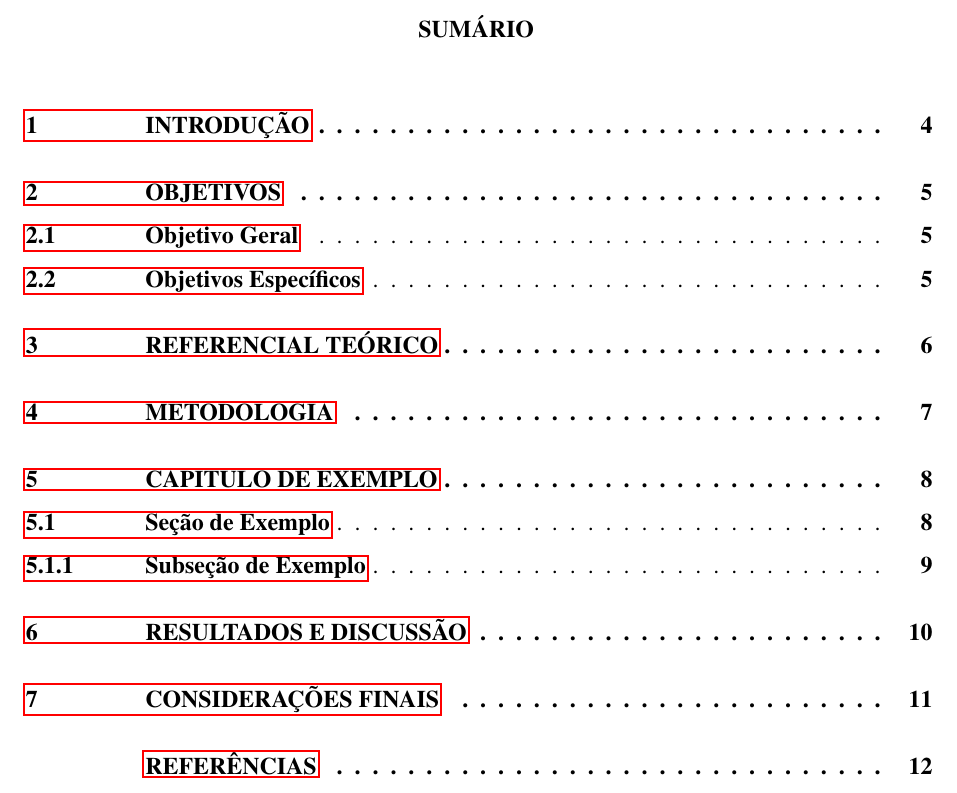
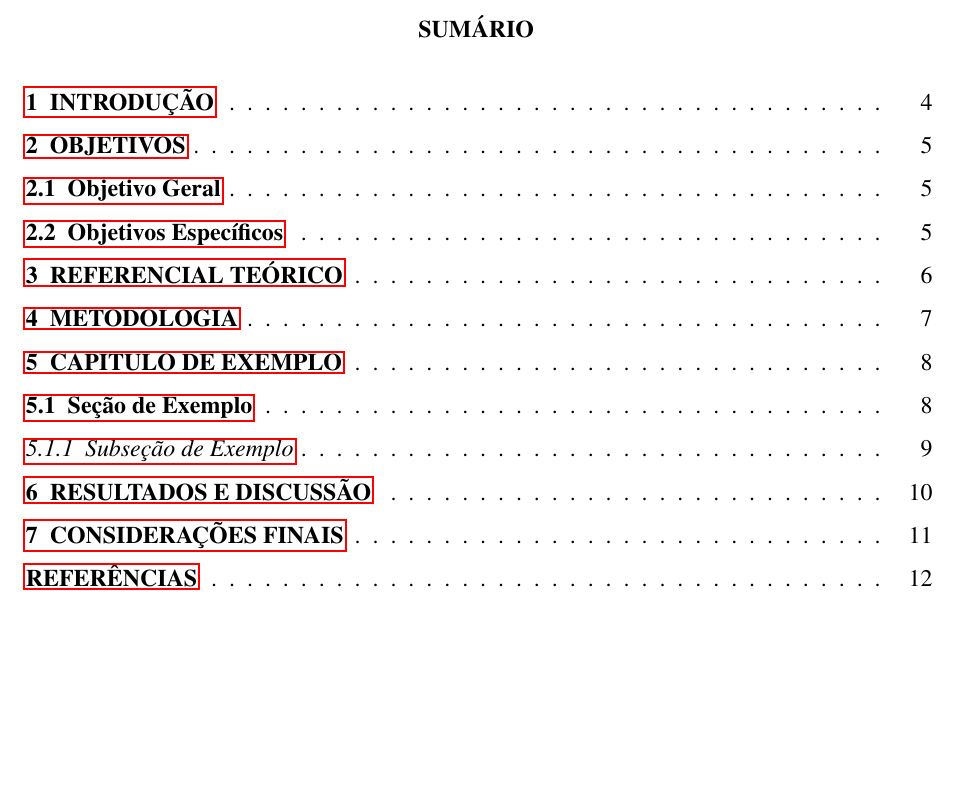
Before and after one commit to mariovalney/pifametrotex2, a LaTeX thesis (documento.tex, which reads lib/main.tex, lib/pifametrotex2.sty): part of page 4 of 13, cut so that both start at the same text, the shorter picture padded with empty space. Compiled offline with pdfLaTeX.

Commit message:
[Feat] Melhorias no sumário, seção 1.1.1.1.1 e formatação geral

```diff
--- a/lib/main.tex
+++ b/lib/main.tex
@@ -56,7 +56,7 @@
 
 % Importações de pacotes - Citações
 \usepackage[brazilian,hyperpageref]{backref}                                                                                % Paginas com as citações
-\usepackage[alf,abnt-emphasize=bf,bibjustif,recuo=0cm,abnt-etal-cite=3,abnt-etal-list=3,abnt-etal-text=it]{abntex2cite}     % Citações padrão ABNT
+\usepackage[alf,abnt-emphasize=bf,bibjustif,recuo=0cm,abnt-etal-cite=1,abnt-etal-list=3,abnt-etal-text=it]{abntex2cite}     % Citações padrão ABNT
 
 % Importações de pacotes - Misc
 \usepackage{amsfonts, amssymb, amsmath}             % Fonte e símbolos matemáticos
@@ -70,6 +70,7 @@
 % \usepackage[nogroupskip,nonumberlist,acronym]{glossaries}   % Permite fazer o glossario
 \usepackage{caption}                                % Altera o comportamento da tag caption
 \usepackage{xcolor}                                 % Cores
+\usepackage{xspace}                                 % Espaços
 \usepackage[printwatermark]{xwatermark}             % Marca d'água de rascunho
 
 % Importações de pacotes - Fametro
--- a/lib/pifametrotex2.sty
+++ b/lib/pifametrotex2.sty
@@ -82,11 +82,30 @@
 \renewcommand{\ABNTEXsubsubsectionfont}{\normalfont}
 \renewcommand{\ABNTEXsubsubsectionfontsize}{\normalsize}
 
+% Estilo da subsection 1.1.1.1.1
+\renewcommand{\ABNTEXsubsubsubsectionfont}{\normalfont}
+\renewcommand{\ABNTEXsubsubsubsectionfontsize}{\normalsize}
+
+\setsubsubsubsecheadstyle{
+    \setlength{\parindent}{0cm}
+    \normalfont\ABNTEXsubsubsubsectionfontsize\underline
+}
+
 % Os items da lista de figura agora sao negritos
 \renewcommand{\cftfigurefont}{\bfseries}
 
 % Os items da lista de tabela e quadro agora sao negritos
 \renewcommand{\cfttablefont}{\bfseries}
+
+% Números das páginas
+\makepagestyle{abntheadings}
+\makeevenhead{abntheadings}{\ABNTEXfontereduzida\thepage}{}{\ABNTEXfontereduzida\textit}
+\makeoddhead{abntheadings}{}{}{\ABNTEXfontereduzida\thepage}
+%\makeheadrule{abntheadings}{}{}
+
+% Cabecalho do inicio do capitulo
+\makepagestyle{abntchapfirst}
+\makeoddhead{abntchapfirst}{}{}{\ABNTEXfontereduzida\thepage}
 
 %%%%%%%%%%%%%%%%%%%%%%%%%%%%%%%%%%%%%%%%%
 %%              Comandos               %%
@@ -188,11 +207,47 @@
 
 %%%%%%%%%%%%%%% SUMÁRIO
 
+\renewcommand{\contentsname}{}
+
 \newcommand{\imprimirsumario}{ %
     \pdfbookmark[0]{Sumário}{toc}
     \tableofcontents*
     \cleardoublepage
 }
+
+% Modifica o espaçamento no sumário
+\setlength{\cftbeforeparagraphskip}{0pt}
+\setlength{\cftbeforesubsectionskip}{0pt}
+\setlength{\cftbeforesectionskip}{0pt}
+\setlength{\cftbeforesubsubsectionskip}{0pt}
+\setlength{\cftbeforechapterskip}{0pt}
+
+\renewcommand\cftchapterfont{\ABNTEXchapterfont}
+\renewcommand\cftsectionfont{\ABNTEXsectionfont}
+\renewcommand\cftsubsectionfont{\ABNTEXsubsectionfont}
+\renewcommand\cftsubsubsectionfont{\ABNTEXsubsubsectionfont}
+\renewcommand*{\cftparagraphfont}{\normalsize\normalfont\underline}
+
+% Formatação
+\renewcommand\cftchapterpagefont{\normalfont}
+\renewcommand\cftchapterpagefont{\normalfont}
+\renewcommand\cftsectionpagefont{\normalfont}
+\renewcommand\cftsubsectionpagefont{\normalfont}
+\renewcommand\cftsubsubsectionpagefont{\normalfont}
+\renewcommand\cftparagraphpagefont{\normalfont}
+
+\renewcommand\numberlinebox[2]{#2\enspace}
+\renewcommand\booknumberlinebox[2]{#2\enspace}
+\renewcommand\partnumberlinebox[2]{#2\enspace}
+\renewcommand\chapternumberlinebox[2]{#2\enspace}
+
+\setlength{\cftlastnumwidth}{0em}
+
+\renewcommand{\cftchapterleader}{\normalfont\cftdotfill{\cftdotsep}}
+\renewcommand{\cftsectionleader}{\normalfont\cftdotfill{\cftdotsep}}
+\renewcommand{\cftsubsectionleader}{\normalfont\cftdotfill{\cftdotsep}}
+\renewcommand{\cftsubsubsectionleader}{\normalfont\cftdotfill{\cftdotsep}}
+\renewcommand{\cftparagraphleader}{\normalfont\cftdotfill{\cftdotsep}}
 
 %%%%%%%%%%%%%%% REFERÊNCIAS
 
@@ -245,5 +300,21 @@
 
 % Comando para marca d'água
 \newcommand{\printWatermark}{
-    \newwatermark[allpages,color=red!5,angle=45,scale=2]{RASCUNHO RASCUNHO RASCUNHO RASCUNHO RASCUNHO RASCUNHO RASCUNHO RASCUNHO RASCUNHO RASCUNHO RASCUNHO RASCUNHO RASCUNHO RASCUNHO RASCUNHO RASCUNHO RASCUNHO RASCUNHO RASCUNHO RASCUNHO RASCUNHOs}
+    \newwatermark[allpages,color=red!5,angle=45,scale=2]{RASCUNHO RASCUNHO RASCUNHO RASCUNHO RASCUNHO RASCUNHO RASCUNHO RASCUNHO RASCUNHO RASCUNHO RASCUNHO RASCUNHO RASCUNHO RASCUNHO RASCUNHO RASCUNHO RASCUNHO RASCUNHO RASCUNHO RASCUNHO RASCUNHO}
 }
+
+% Comando para formatar listas como HTML
+\newcommand{\lista}[1]{
+    \begin{alineas}
+        #1
+    \end{alineas}
+}
+
+% Comando para citar sites
+\newcommand{\citeurl}[1]{
+    (\citeauthor{#1}, \citeyear{#1}, online)\xspace
+}
+
+\newcommand{\citeautoronline}[1]{
+    \citeauthoronline{#1} (\citeyear{#1})\xspace
+}
```
